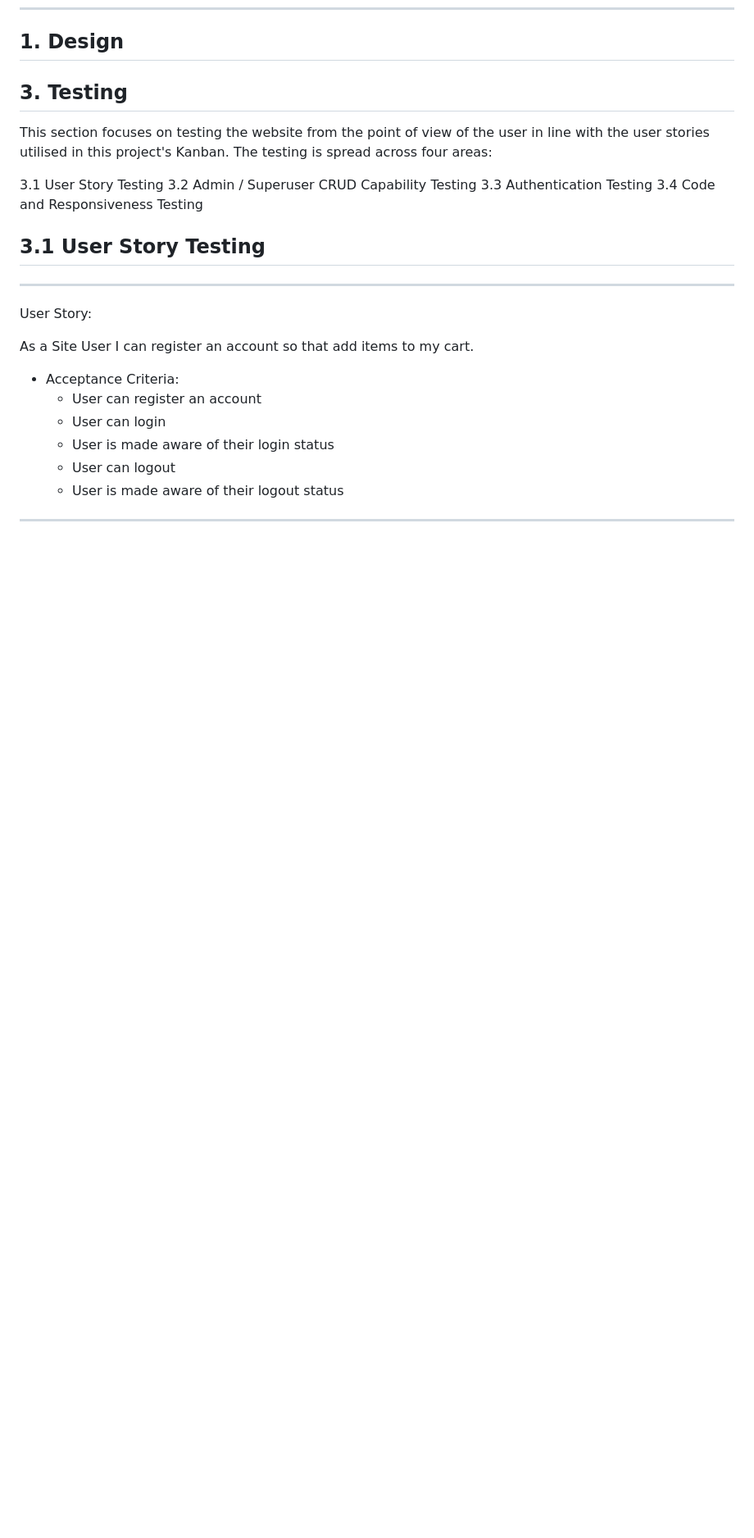
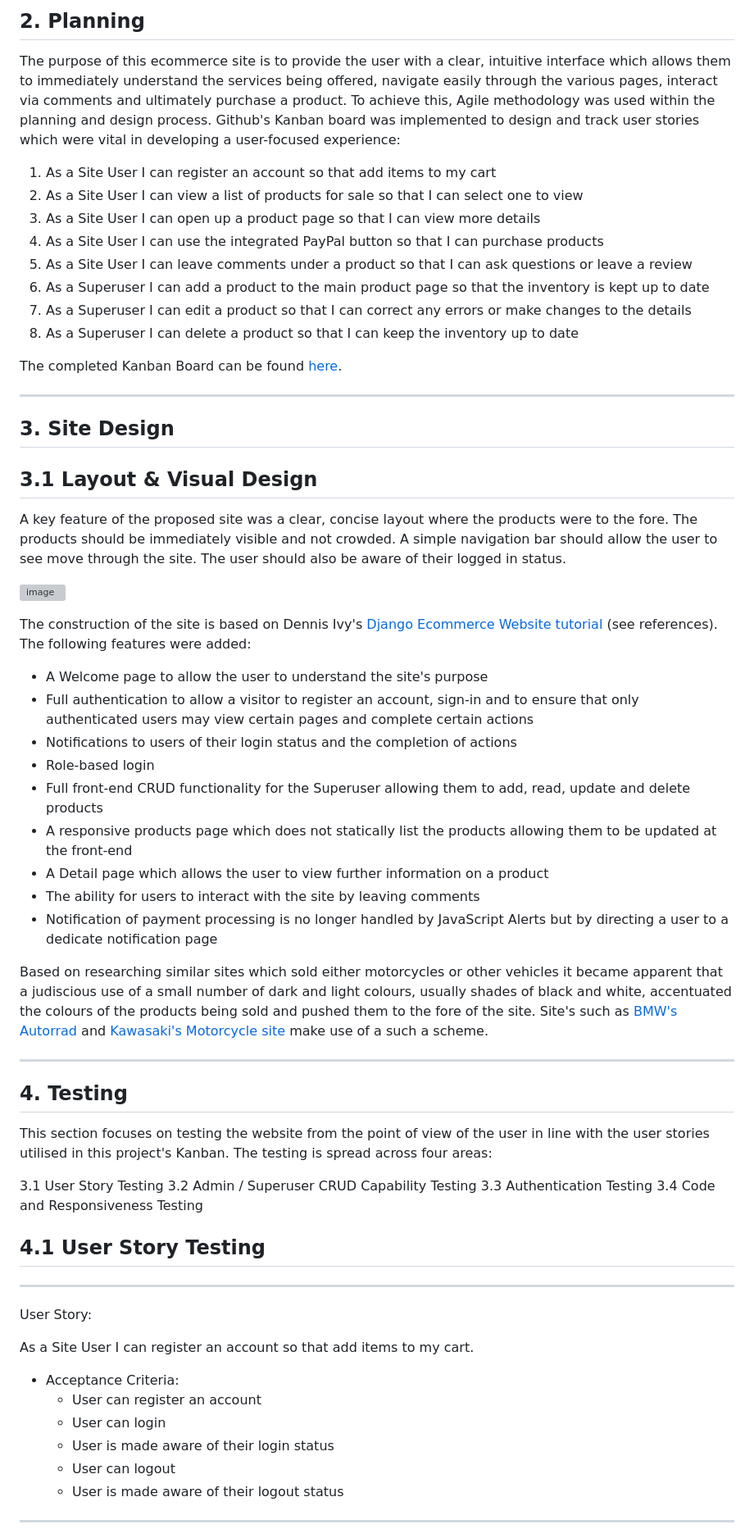
Before and after one commit to cmikedev/ecommerce, a Markdown page: README.md, the part around the change printed below. Shown: that part at 82% size. Drawn GitHub-style; blank space fills up the shorter version; grey boxes are pictures that could not be loaded.

Commit message:
Add planning and site design sections to README.md

```diff
--- a/README.md
+++ b/README.md
@@ -13,10 +16,51 @@ ____
 
 
+## 2. Planning
 
-## 1. Design
+The purpose of this ecommerce site is to provide the user with a clear, intuitive interface which allows them to immediately understand the services being offered, navigate easily through the various pages, interact via comments and ultimately purchase a product. To achieve this, Agile methodology was used within the planning and design process. Github's Kanban board was implemented to design and track user stories which were vital in developing a user-focused experience:
 
+1. As a Site User I can register an account so that add items to my cart
+2. As a Site User I can view a list of products for sale so that I can select one to view
+3. As a Site User I can open up a product page so that I can view more details
+4. As a Site User I can use the integrated PayPal button so that I can purchase products
+5. As a Site User I can leave comments under a product so that I can ask questions or leave a review
+6. As a Superuser I can add a product to the main product page so that the inventory is kept up to date
+7. As a Superuser I can edit a product so that I can correct any errors or make changes to the details
+8. As a Superuser I can delete a product so that I can keep the inventory up to date
 
-## 3. Testing
+The completed Kanban Board can be found [here](https://github.com/users/cmikedev/projects/8).
+
+___
+</br>
+
+## 3. Site Design
+
+## 3.1 Layout & Visual Design
+
+A key feature of the proposed site was a clear, concise layout where the products were to the fore. The products should be immediately visible and not crowded. A simple navigation bar should allow the user to see move through the site. The user should also be aware of their logged in status.</br>
+</br>
+
+![image]()</br>
+</br>
+
+The construction of the site is based on Dennis Ivy's [Django Ecommerce Website tutorial](https://www.youtube.com/watch?v=_ELCMngbM0E&list=PL-51WBLyFTg0omnamUjL1TCVov7yDTRng&index=1&t=1738s) (see references). The following features were added:
+
+* A Welcome page to allow the user to understand the site's purpose
+* Full authentication to allow a visitor to register an account, sign-in and to ensure that only authenticated users may view certain pages and complete certain actions
+* Notifications to users of their login status and the completion of actions
+* Role-based login
+* Full front-end CRUD functionality for the Superuser allowing them to add, read, update and delete products
+* A responsive products page which does not statically list the products allowing them to be updated at the front-end
+* A Detail page which allows the user to view further information on a product
+* The ability for users to interact with the site by leaving comments
+* Notification of payment processing is no longer handled by JavaScript Alerts but by directing a user to a dedicate notification page
+
+Based on researching similar sites which sold either motorcycles or other vehicles it became apparent that a judiscious use of a small number of dark and light colours, usually shades of black and white, accentuated the colours of the products being sold and pushed them to the fore of the site. Site's such as [BMW's Autorrad](https://www.joeduffy.ie/motorrad) and [Kawasaki's Motorcycle site](https://www.kawasaki.co.uk/en/products) make use of a such a scheme.
+
+___
+</br>
+
+## 4. Testing
 
 This section focuses on testing the website from the point of view of the user in line with the user stories utilised in this project's Kanban. The testing is spread across four areas:
 
@@ -25,7 +69,7 @@ This section focuses on testing the website from the point of view of the user i
 3.3 Authentication Testing
 3.4 Code and Responsiveness Testing
 
-## 3.1 User Story Testing
+## 4.1 User Story Testing
 ___
 User Story:
 
```
Also changed, not shown: other parts of README.md (+23 -16 lines), readme_images/wireframe.png (added).
